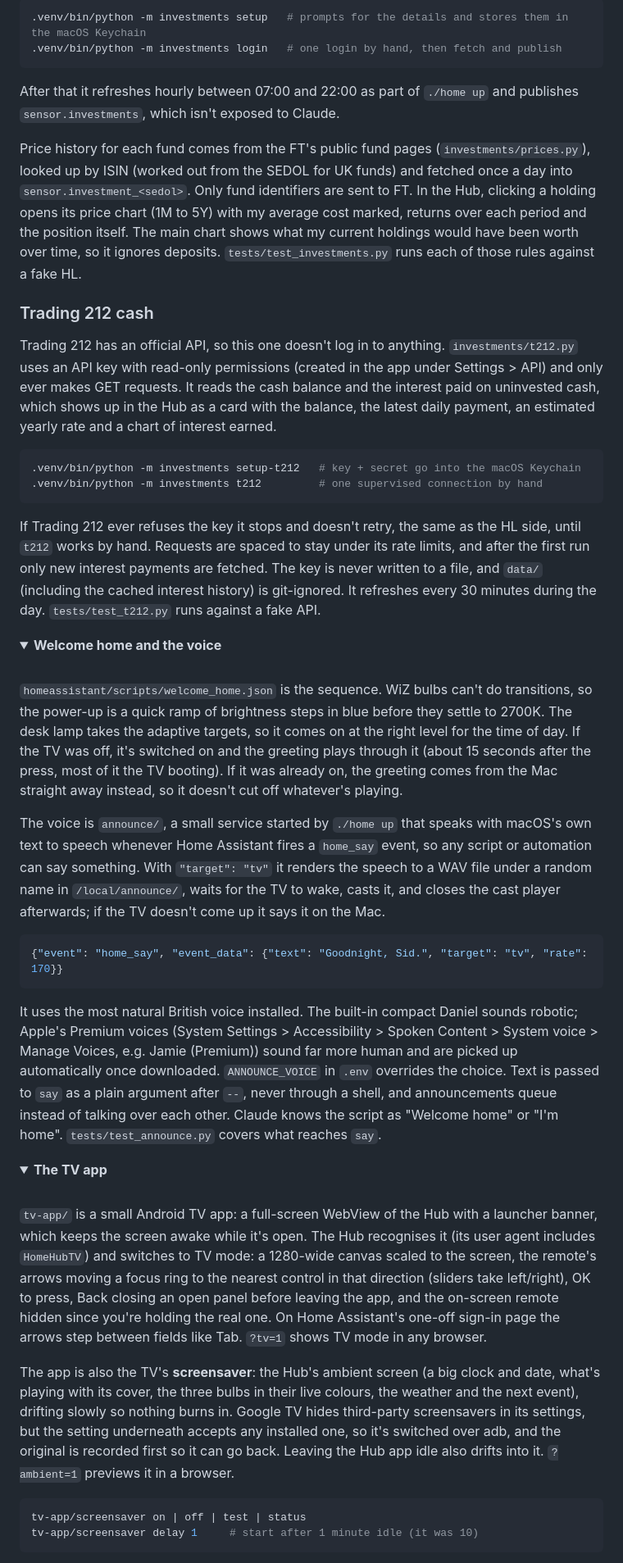
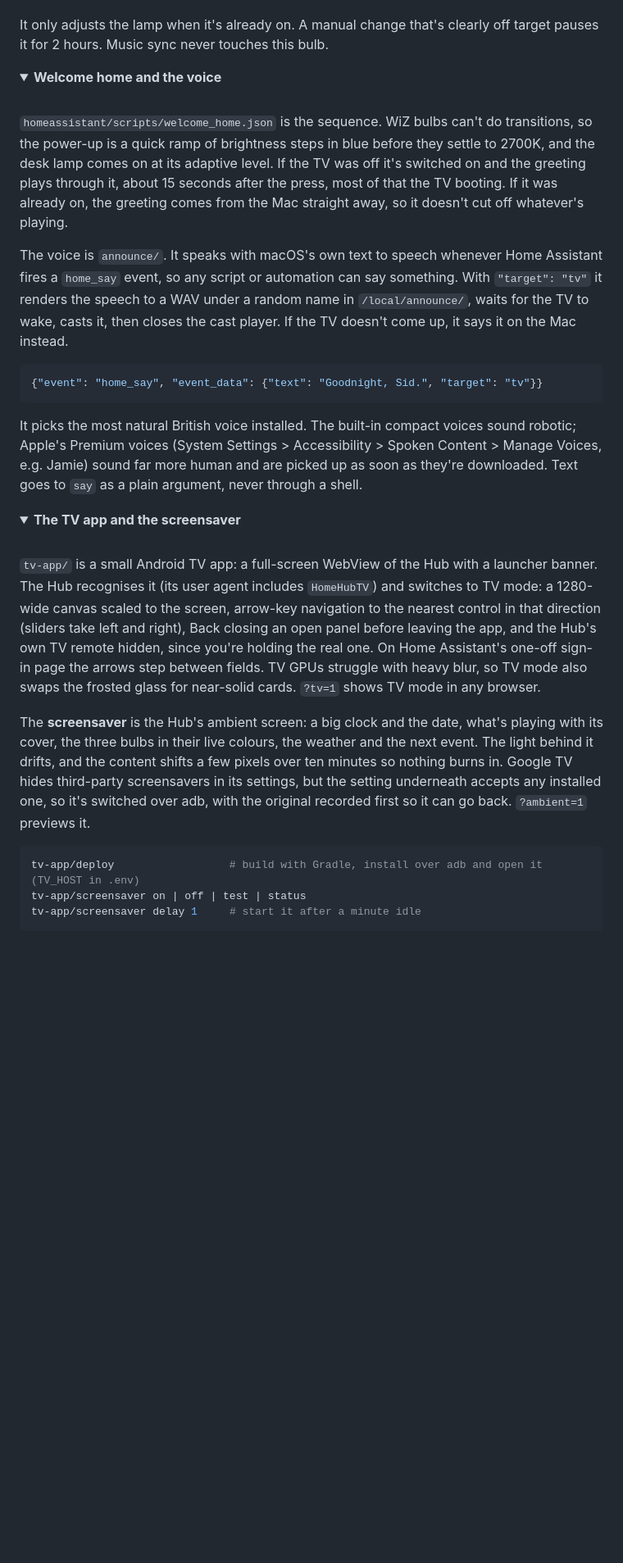
Before and after one commit to sidharrth2002/home-automation, a Markdown page: README.md, the part around one of its changes. Shown at 82% size. Drawn GitHub-style; folded sections open; blank space fills up the shorter version.

````diff
--- a/README.md
+++ b/README.md
@@ -207,34 +195,5 @@ the account after a few failed logins, so I was careful with this one:
-```sh
-.venv/bin/python -m investments setup   # prompts for the details and stores them in the macOS Keychain
-.venv/bin/python -m investments login   # one login by hand, then fetch and publish
-```
-
-After that it refreshes hourly between 07:00 and 22:00 as part of `./home up` and publishes
-`sensor.investments`, which isn't exposed to Claude.
-
-Price history for each fund comes from the FT's public fund pages (`investments/prices.py`), looked up by ISIN
-(worked out from the SEDOL for UK funds) and fetched once a day into `sensor.investment_<sedol>`. Only fund
-identifiers are sent to FT. In the Hub, clicking a holding opens its price chart (1M to 5Y) with my average
-cost marked, returns over each period and the position itself. The main chart shows what my current holdings
-would have been worth over time, so it ignores deposits. `tests/test_investments.py` runs each of those rules
-against a fake HL.
-
-### Trading 212 cash
-
-Trading 212 has an official API, so this one doesn't log in to anything. `investments/t212.py` uses an API
-key with read-only permissions (created in the app under Settings > API) and only ever makes GET requests. It
-reads the cash balance and the interest paid on uninvested cash, which shows up in the Hub as a card with the
-balance, the latest daily payment, an estimated yearly rate and a chart of interest earned.
-
-```sh
-.venv/bin/python -m investments setup-t212   # key + secret go into the macOS Keychain
-.venv/bin/python -m investments t212         # one supervised connection by hand
-```
-
-If Trading 212 ever refuses the key it stops and doesn't retry, the same as the HL side, until `t212` works by
-hand. Requests are spaced to stay under its rate limits, and after the first run only new interest payments
-are fetched. The key is never written to a file, and `data/` (including the cached interest history) is
-git-ignored. It refreshes every 30 minutes during the day. `tests/test_t212.py` runs against a fake API.
+It only adjusts the lamp when it's already on. A manual change that's clearly off target pauses it for 2 hours.
+Music sync never touches this bulb.
 
 </details>
 
@@ -242,49 +201,47 @@ git-ignored. It refreshes every 30 minutes during the day. `tests/test_t212.py`
 <summary><b>Welcome home and the voice</b></summary>
 <br>
 
-`homeassistant/scripts/welcome_home.json` is the sequence. WiZ bulbs can't do transitions, so the power-up is a quick
-ramp of brightness steps in blue before they settle to 2700K. The desk lamp takes the adaptive targets, so it comes
-on at the right level for the time of day. If the TV was off, it's switched on and the greeting plays through it
-(about 15 seconds after the press, most of it the TV booting). If it was already on, the greeting comes from the Mac
-straight away instead, so it doesn't cut off whatever's playing.
+`homeassistant/scripts/welcome_home.json` is the sequence. WiZ bulbs can't do transitions, so the power-up is a
+quick ramp of brightness steps in blue before they settle to 2700K, and the desk lamp comes on at its adaptive level.
+If the TV was off it's switched on and the greeting plays through it, about 15 seconds after the press, most of
+that the TV booting. If it was already on, the greeting comes from the Mac straight away, so it doesn't cut off
+whatever's playing.
 
-The voice is `announce/`, a small service started by `./home up` that speaks with macOS's own text to speech whenever
-Home Assistant fires a `home_say` event, so any script or automation can say something. With `"target": "tv"` it
-renders the speech to a WAV file under a random name in `/local/announce/`, waits for the TV to wake, casts it, and
-closes the cast player afterwards; if the TV doesn't come up it says it on the Mac.
+The voice is `announce/`. It speaks with macOS's own text to speech whenever Home Assistant fires a `home_say`
+event, so any script or automation can say something. With `"target": "tv"` it renders the speech to a WAV under a
+random name in `/local/announce/`, waits for the TV to wake, casts it, then closes the cast player. If the TV
+doesn't come up, it says it on the Mac instead.
 
 ```json
-{"event": "home_say", "event_data": {"text": "Goodnight, Sid.", "target": "tv", "rate": 170}}
+{"event": "home_say", "event_data": {"text": "Goodnight, Sid.", "target": "tv"}}
 ```
 
-It uses the most natural British voice installed. The built-in compact Daniel sounds robotic; Apple's Premium voices
-(System Settings > Accessibility > Spoken Content > System voice > Manage Voices, e.g. Jamie (Premium)) sound far
-more human and are picked up automatically once downloaded. `ANNOUNCE_VOICE` in `.env` overrides the choice.
-Text is passed to `say` as a plain argument after `--`, never through a shell, and announcements queue instead of
-talking over each other. Claude knows the script as "Welcome home" or "I'm home". `tests/test_announce.py` covers
-what reaches `say`.
+It picks the most natural British voice installed. The built-in compact voices sound robotic; Apple's Premium
+voices (System Settings > Accessibility > Spoken Content > Manage Voices, e.g. Jamie) sound far more human and are
+picked up as soon as they're downloaded. Text goes to `say` as a plain argument, never through a shell.
 
 </details>
 
 <details>
-<summary><b>The TV app</b></summary>
+<summary><b>The TV app and the screensaver</b></summary>
 <br>
 
-`tv-app/` is a small Android TV app: a full-screen WebView of the Hub with a launcher banner, which keeps the screen
-awake while it's open. The Hub recognises it (its user agent includes `HomeHubTV`) and switches to TV mode: a
-1280-wide canvas scaled to the screen, the remote's arrows moving a focus ring to the nearest control in that
-direction (sliders take left/right), OK to press, Back closing an open panel before leaving the app, and the
-on-screen remote hidden since you're holding the real one. On Home Assistant's one-off sign-in page the arrows step
-between fields like Tab. `?tv=1` shows TV mode in any browser.
+`tv-app/` is a small Android TV app: a full-screen WebView of the Hub with a launcher banner. The Hub recognises it
+(its user agent includes `HomeHubTV`) and switches to TV mode: a 1280-wide canvas scaled to the screen, arrow-key
+navigation to the nearest control in that direction (sliders take left and right), Back closing an open panel
+before leaving the app, and the Hub's own TV remote hidden, since you're holding the real one. On Home
+Assistant's one-off sign-in page the arrows step between fields. TV GPUs struggle with heavy blur, so TV mode also
+swaps the frosted glass for near-solid cards. `?tv=1` shows TV mode in any browser.
 
-The app is also the TV's **screensaver**: the Hub's ambient screen (a big clock and date, what's playing with its
-cover, the three bulbs in their live colours, the weather and the next event), drifting slowly so nothing burns in.
-Google TV hides third-party screensavers in its settings, but the setting underneath accepts any installed one, so
-it's switched over adb, and the original is recorded first so it can go back. Leaving the Hub app idle also drifts
-into it. `?ambient=1` previews it in a browser.
+The **screensaver** is the Hub's ambient screen: a big clock and the date, what's playing with its cover, the
+three bulbs in their live colours, the weather and the next event. The light behind it drifts, and the content
+shifts a few pixels over ten minutes so nothing burns in. Google TV hides third-party screensavers in its settings,
+but the setting underneath accepts any installed one, so it's switched over adb, with the original recorded first
+so it can go back. `?ambient=1` previews it.
 
 ```sh
+tv-app/deploy                  # build with Gradle, install over adb and open it (TV_HOST in .env)
 tv-app/screensaver on | off | test | status
-tv-app/screensaver delay 1     # start after 1 minute idle (it was 10)
+tv-app/screensaver delay 1     # start it after a minute idle
 ```
 
````
Also changed, not shown: other parts of README.md (+185 -197 lines), CLAUDE.md (+5 -2 lines), docs/hero.jpg (added), docs/hub-phone.png, docs/hub.png, docs/tv-app.jpg (added), 2 other files.
